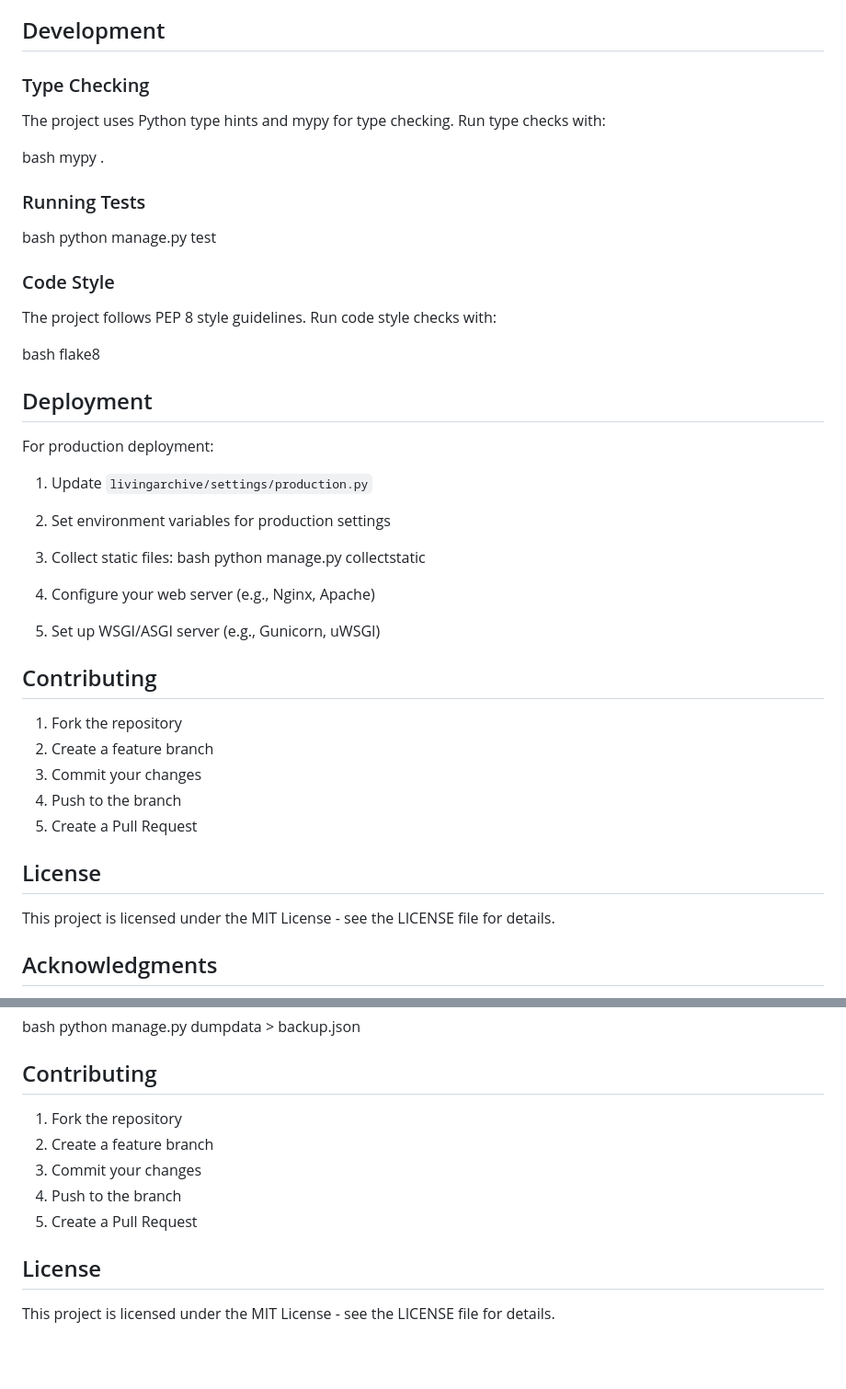
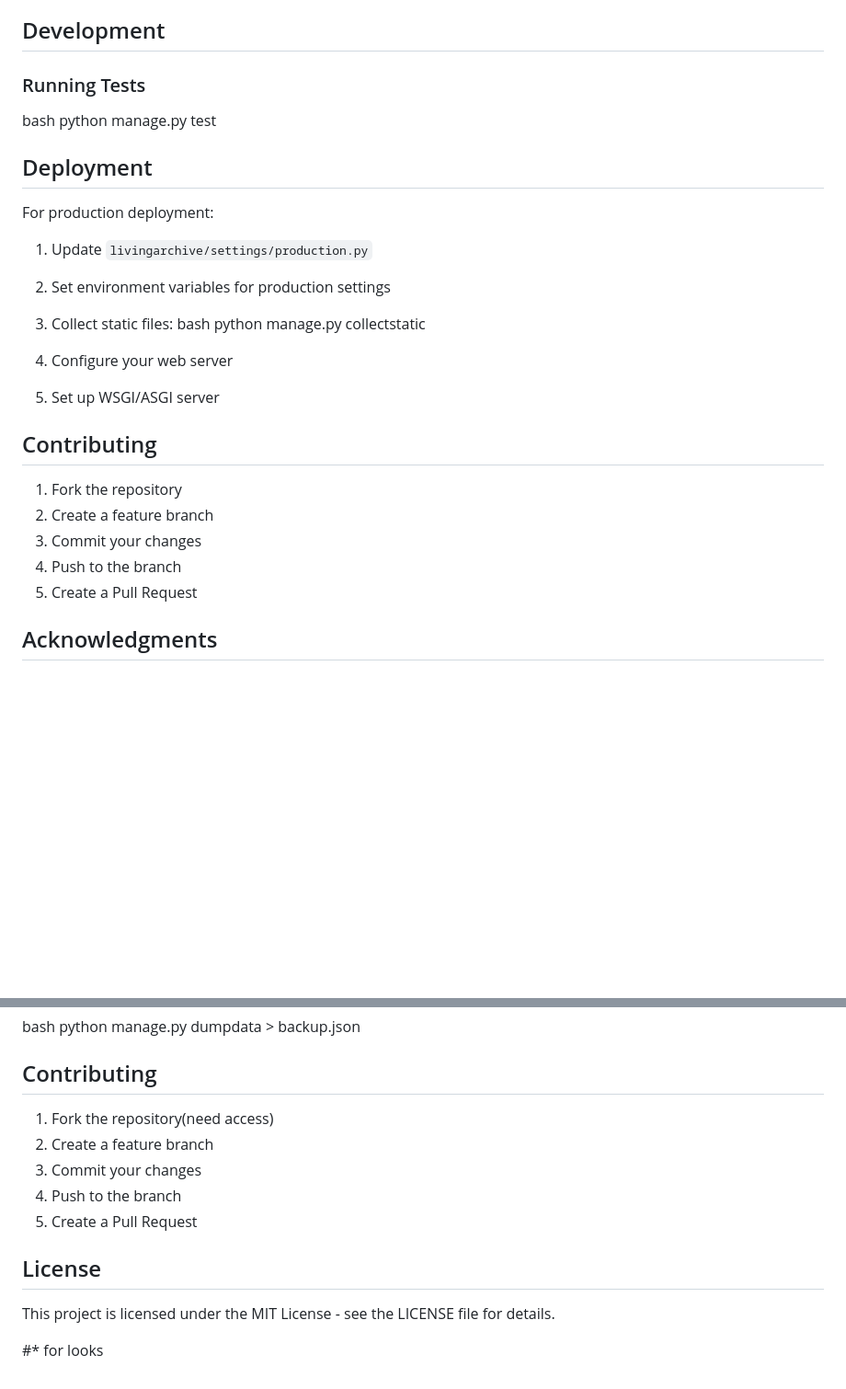
Before and after one commit to bDcHamp/LeafletB, a Markdown page: README.md, 2 parts joined by grey strips. Shown at 92% size. GitHub-like rendering; blank space fills up the shorter version.

```diff
--- a/README.md
+++ b/README.md
@@ -146,12 +146,6 @@ LeafletBuild-main/
 
 ## Development
 
-### Type Checking
-
-The project uses Python type hints and mypy for type checking. Run type checks with:
-
-bash
-mypy .
 
 
 ### Running Tests
@@ -160,12 +154,7 @@ bash
 python manage.py test
 
 
-### Code Style
 
-The project follows PEP 8 style guidelines. Run code style checks with:
-
-bash
-flake8
 
 
 ## Deployment
@@ -178,8 +167,8 @@ For production deployment:
    bash
    python manage.py collectstatic
 
-4. Configure your web server (e.g., Nginx, Apache)
-5. Set up WSGI/ASGI server (e.g., Gunicorn, uWSGI)
+4. Configure your web server
+5. Set up WSGI/ASGI server
 
 ## Contributing
 
@@ -189,9 +178,7 @@ For production deployment:
 4. Push to the branch
 5. Create a Pull Request
 
-## License
 
-This project is licensed under the MIT License - see the LICENSE file for details.
 
 ## Acknowledgments
 
@@ -234,7 +221,7 @@ python manage.py dumpdata > backup.json
 
 ## Contributing
 
-1. Fork the repository
+1. Fork the repository(need access)
 2. Create a feature branch
 3. Commit your changes
 4. Push to the branch
@@ -243,3 +230,6 @@ python manage.py dumpdata > backup.json
 ## License
 
 This project is licensed under the MIT License - see the LICENSE file for details.
+
+
+#* for looks
```
